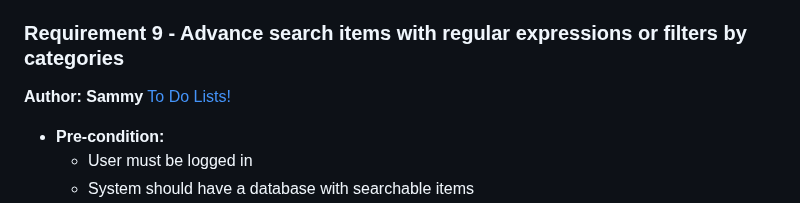
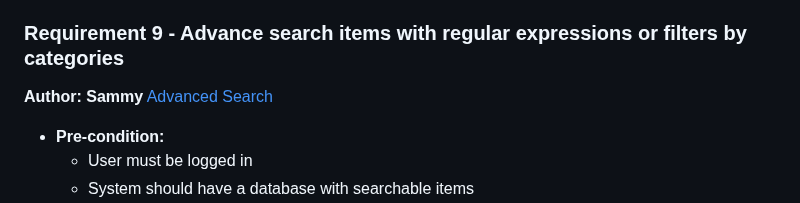
Before and after one commit to a3has/team10App, a Markdown page: requirements.md, the part around the change. GitHub-like rendering.

Commit message:
edited advanced search name

```diff
--- a/requirements.md
+++ b/requirements.md
@@ -238,7 +238,7 @@ Sketch for text formatting support here
 
 ### Requirement 9 - Advance search items with regular expressions or filters by categories
 **Author: Sammy**
-[To Do Lists!](/images/Advanced%20Search.png)
+[Advanced Search](/images/Advanced%20Search.png)
 - **Pre-condition:**
   - User must be logged in
   - System should have a database with searchable items
```
